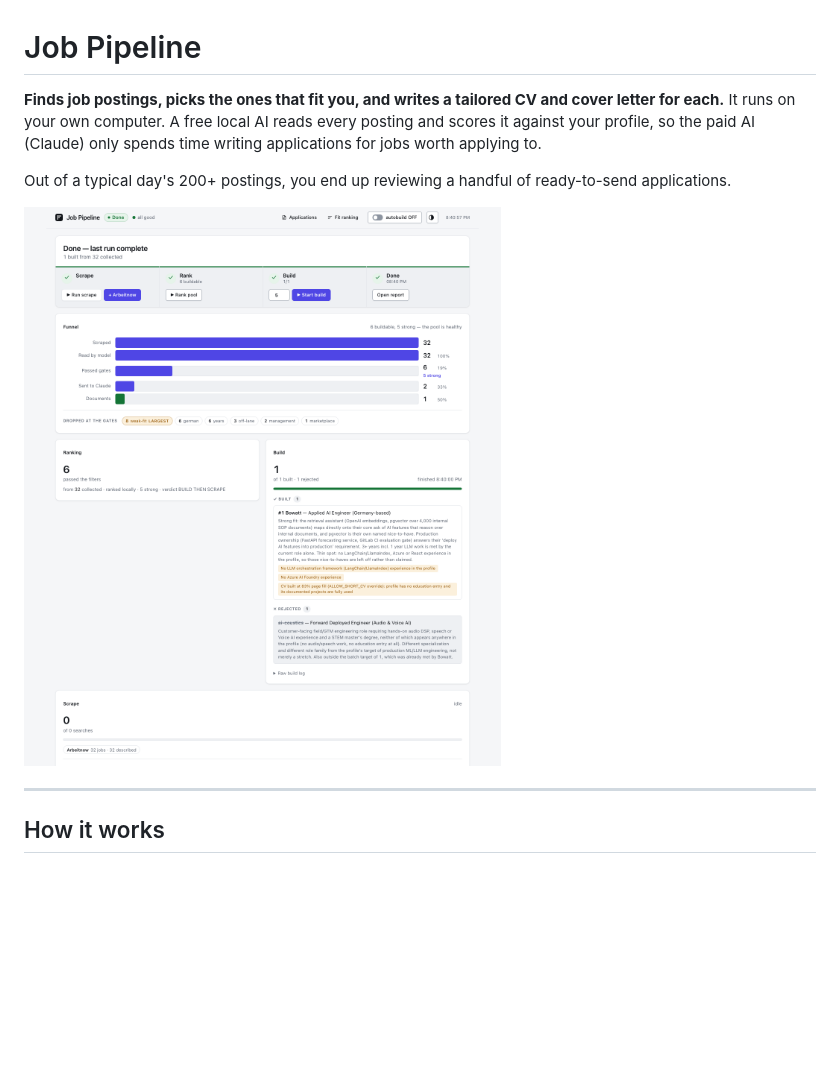
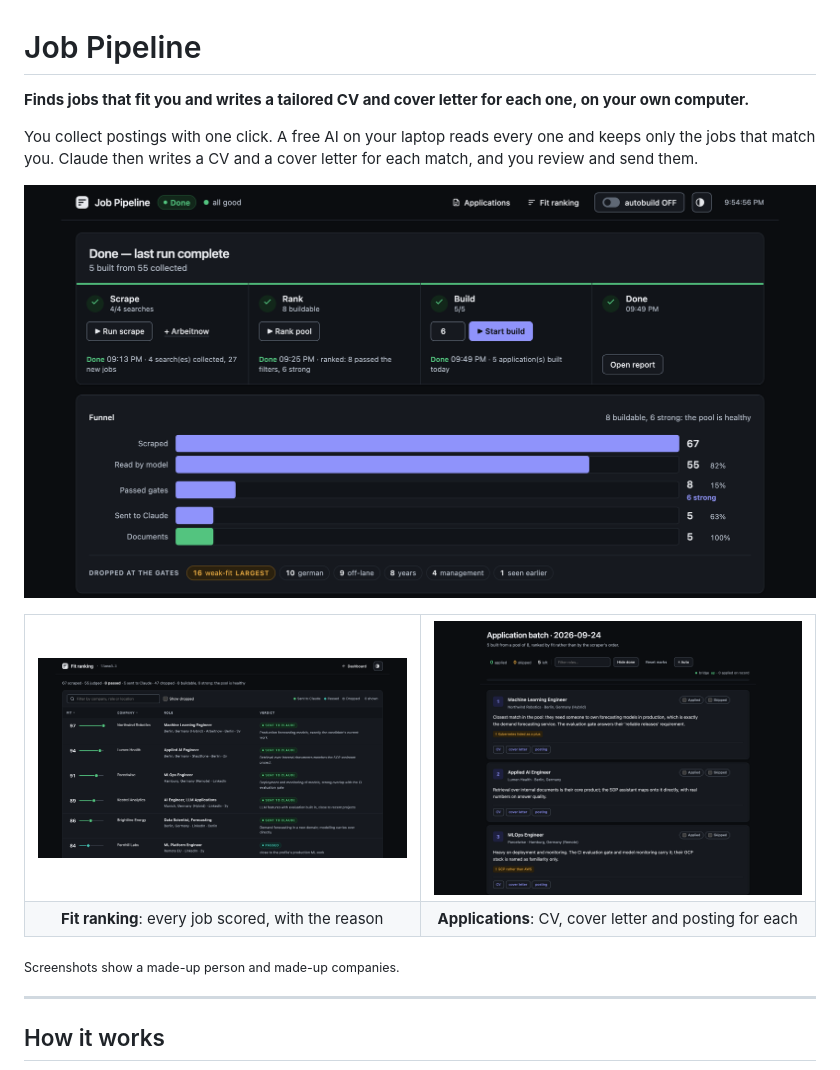
Before and after one commit to oommaarrr/job-application-pipeline, a Markdown page: README.md, the part around one of its changes. Drawn GitHub-style; pictures changed too: docs/screenshots/applications.png, docs/screenshots/dashboard.png, docs/screenshots/ranking.png (added); blank space fills up the shorter version.

Commit message:
README: dark-mode screenshots up front and a shorter introduction

```diff
--- a/README.md
+++ b/README.md
@@ -1,14 +1,26 @@
 # Job Pipeline
 
-**Finds job postings, picks the ones that fit you, and writes a tailored CV and
-cover letter for each.** It runs on your own computer. A free local AI reads
-every posting and scores it against your profile, so the paid AI (Claude) only
-spends time writing applications for jobs worth applying to.
+**Finds jobs that fit you and writes a tailored CV and cover letter for each
+one, on your own computer.**
 
-Out of a typical day's 200+ postings, you end up reviewing a handful of
-ready-to-send applications.
+You collect postings with one click. A free AI on your laptop reads every one
+and keeps only the jobs that match you. Claude then writes a CV and a cover
+letter for each match, and you review and send them.
 
-![The dashboard after a run: the funnel, and what was built and why](docs/screenshots/dashboard.png)
+![Dashboard: every step, and how many jobs survived each filter](docs/screenshots/dashboard.png)
+
+<table>
+  <tr>
+    <td width="50%"><img src="docs/screenshots/ranking.png" alt="Fit ranking: every job scored against your profile, with the reason"></td>
+    <td width="50%"><img src="docs/screenshots/applications.png" alt="Applications: each job with its CV, cover letter and posting"></td>
+  </tr>
+  <tr>
+    <td align="center"><b>Fit ranking</b>: every job scored, with the reason</td>
+    <td align="center"><b>Applications</b>: CV, cover letter and posting for each</td>
+  </tr>
+</table>
+
+<sub>Screenshots show a made-up person and made-up companies.</sub>
 
 ---
 
```
Also changed, not shown: other parts of README.md (+0 -2 lines), docs/screenshots/ranking-dark.png (deleted).
